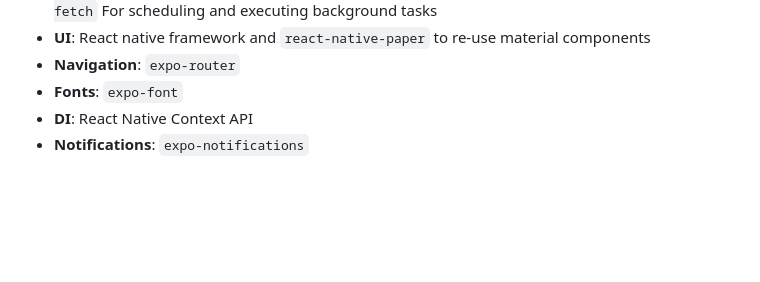
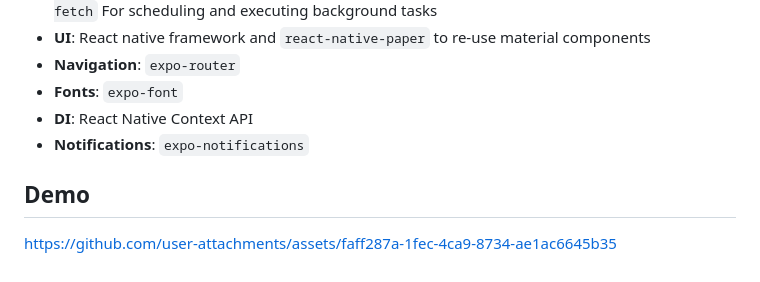
Before and after one commit to dianamelga/hacker-news-mobile, a Markdown page: README.md, the part around the change. GitHub-like rendering; blank space fills up the shorter version.

```diff
--- a/README.md
+++ b/README.md
@@ -70,3 +70,8 @@ npx jest
 - **Fonts**: `expo-font`
 - **DI**: React Native Context API
 - **Notifications**: `expo-notifications`
+
+## Demo
+
+
+https://github.com/user-attachments/assets/faff287a-1fec-4ca9-8734-ae1ac6645b35
```
